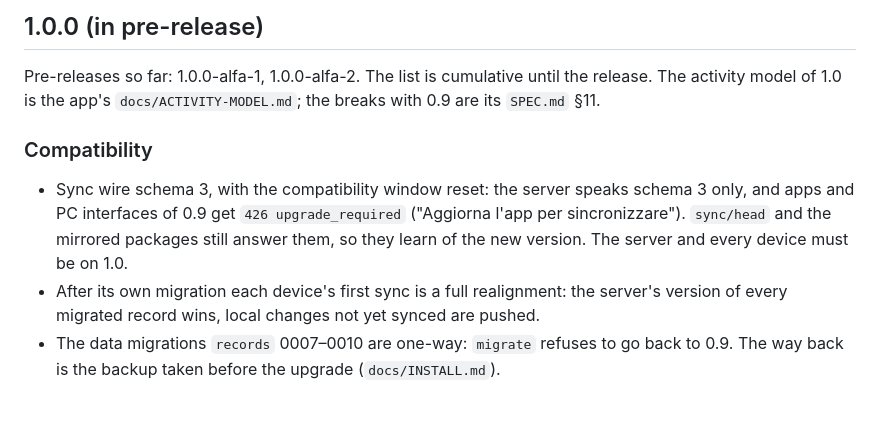
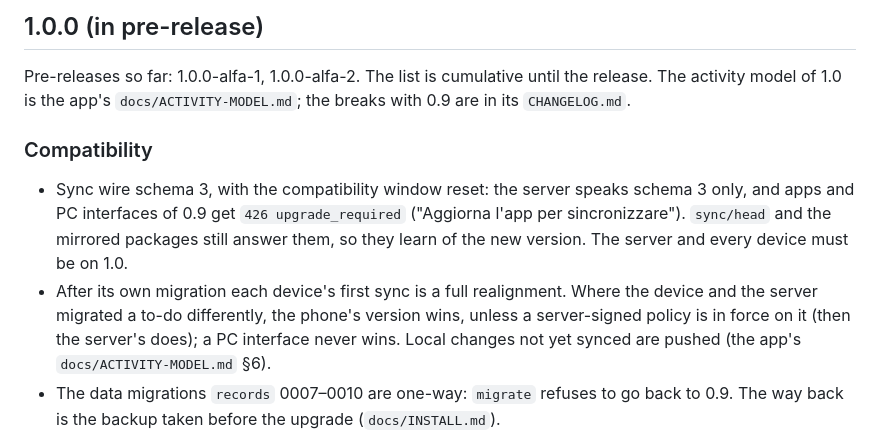
Before and after one commit to zipclaude/activitytrack-web, a Markdown page: CHANGELOG.md, the part around the change. GitHub-like rendering; blank space fills up the shorter version.

Commit message:
Changelog: who wins the realignment, and where the app lists its breaks
The realignment line said the server's version always wins; the rule the
owner set for activitytrack/activitytrack#176 is that the phone's wins
unless a server-signed policy is in force. The app's list of
compatibility breaks moved from SPEC §11 to its CHANGELOG.md.

Co-Authored-By: Claude Fable 5.2 <noreply@anthropic.com>
Claude-Session: https://claude.ai/code/session_011BpCrLdfDGZmwFESsr7ED4

```diff
--- a/CHANGELOG.md
+++ b/CHANGELOG.md
@@ -8,7 +8,7 @@ security fixes, each under "Security" with its reference.
 
 Pre-releases so far: 1.0.0-alfa-1, 1.0.0-alfa-2. The list is cumulative until the
 release. The activity model of 1.0 is the app's `docs/ACTIVITY-MODEL.md`; the breaks
-with 0.9 are its `SPEC.md` §11.
+with 0.9 are in its `CHANGELOG.md`.
 
 ### Compatibility
 
@@ -16,8 +16,10 @@ with 0.9 are its `SPEC.md` §11.
   only, and apps and PC interfaces of 0.9 get `426 upgrade_required` ("Aggiorna l'app
   per sincronizzare"). `sync/head` and the mirrored packages still answer them, so they
   learn of the new version. The server and every device must be on 1.0.
-- After its own migration each device's first sync is a full realignment: the server's
-  version of every migrated record wins, local changes not yet synced are pushed.
+- After its own migration each device's first sync is a full realignment. Where the
+  device and the server migrated a to-do differently, the phone's version wins, unless a
+  server-signed policy is in force on it (then the server's does); a PC interface never
+  wins. Local changes not yet synced are pushed (the app's `docs/ACTIVITY-MODEL.md` §6).
 - The data migrations `records` 0007–0010 are one-way: `migrate` refuses to go back to
   0.9. The way back is the backup taken before the upgrade (`docs/INSTALL.md`).
 - The to-do stops being a record: wire types `todo` and `absence` are gone (an older
```
